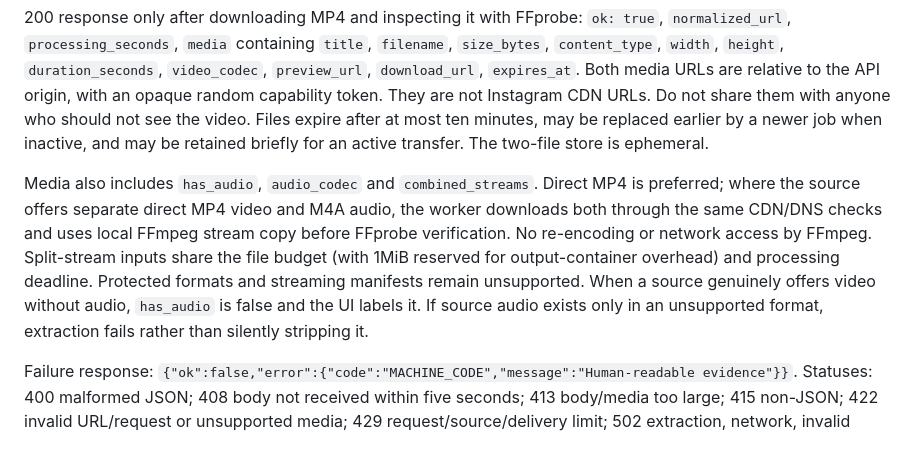
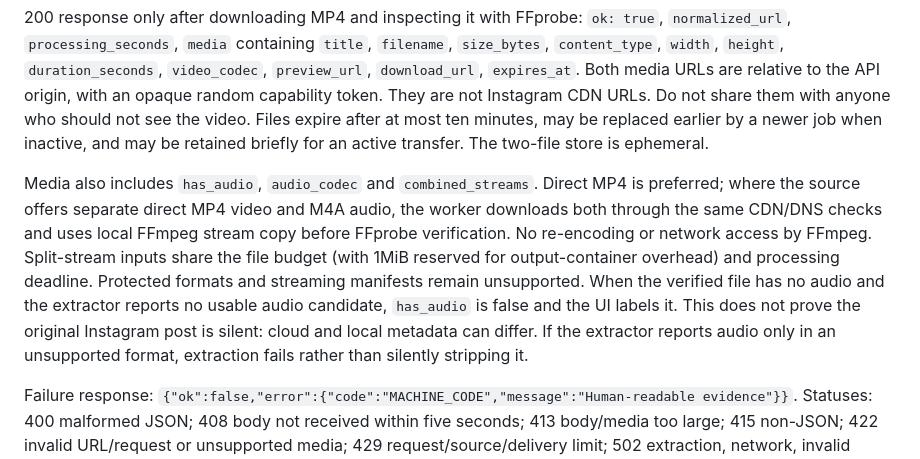
Before and after one commit to freelanceguru06-create/reelkeep-instagram-downloader, a Markdown page: API.md, the part around the change. Rendered like a GitHub page.

```diff
--- a/API.md
+++ b/API.md
@@ -8,7 +8,7 @@ Content-Type: application/json; maximum actual body 2,048 bytes. Exactly one fie
 
 200 response only after downloading MP4 and inspecting it with FFprobe: `ok: true`, `normalized_url`, `processing_seconds`, `media` containing `title`, `filename`, `size_bytes`, `content_type`, `width`, `height`, `duration_seconds`, `video_codec`, `preview_url`, `download_url`, `expires_at`. Both media URLs are relative to the API origin, with an opaque random capability token. They are not Instagram CDN URLs. Do not share them with anyone who should not see the video. Files expire after at most ten minutes, may be replaced earlier by a newer job when inactive, and may be retained briefly for an active transfer. The two-file store is ephemeral.
 
-Media also includes `has_audio`, `audio_codec` and `combined_streams`. Direct MP4 is preferred; where the source offers separate direct MP4 video and M4A audio, the worker downloads both through the same CDN/DNS checks and uses local FFmpeg stream copy before FFprobe verification. No re-encoding or network access by FFmpeg. Split-stream inputs share the file budget (with 1MiB reserved for output-container overhead) and processing deadline. Protected formats and streaming manifests remain unsupported. When a source genuinely offers video without audio, `has_audio` is false and the UI labels it. If source audio exists only in an unsupported format, extraction fails rather than silently stripping it.
+Media also includes `has_audio`, `audio_codec` and `combined_streams`. Direct MP4 is preferred; where the source offers separate direct MP4 video and M4A audio, the worker downloads both through the same CDN/DNS checks and uses local FFmpeg stream copy before FFprobe verification. No re-encoding or network access by FFmpeg. Split-stream inputs share the file budget (with 1MiB reserved for output-container overhead) and processing deadline. Protected formats and streaming manifests remain unsupported. When the verified file has no audio and the extractor reports no usable audio candidate, `has_audio` is false and the UI labels it. This does not prove the original Instagram post is silent: cloud and local metadata can differ. If the extractor reports audio only in an unsupported format, extraction fails rather than silently stripping it.
 
 Failure response: `{"ok":false,"error":{"code":"MACHINE_CODE","message":"Human-readable evidence"}}`. Statuses: 400 malformed JSON; 408 body not received within five seconds; 413 body/media too large; 415 non-JSON; 422 invalid URL/request or unsupported media; 429 request/source/delivery limit; 502 extraction, network, invalid media or unsafe destination; 503 busy/storage/verifier/backend unavailable; 504 timeout. A generic source extraction error remains EXTRACTION_FAILED, with the extractor message, unless explicit rate-limit/timeout evidence supports a narrower code.
 
```
Also changed, not shown: README.md (+1 -1 lines).
